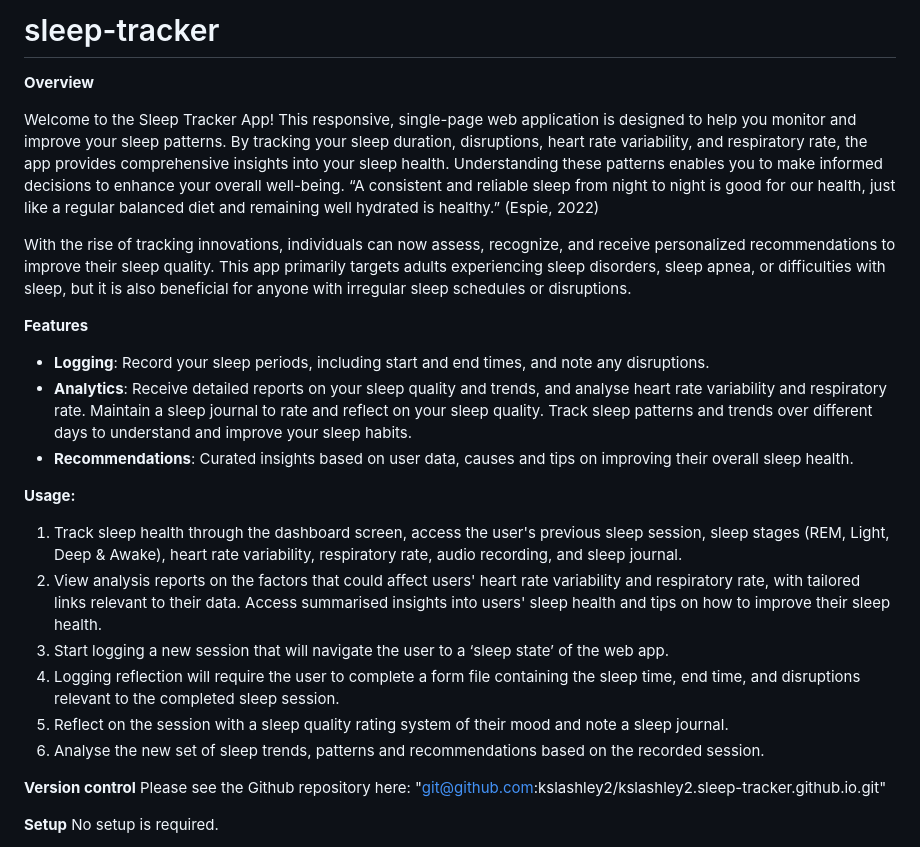
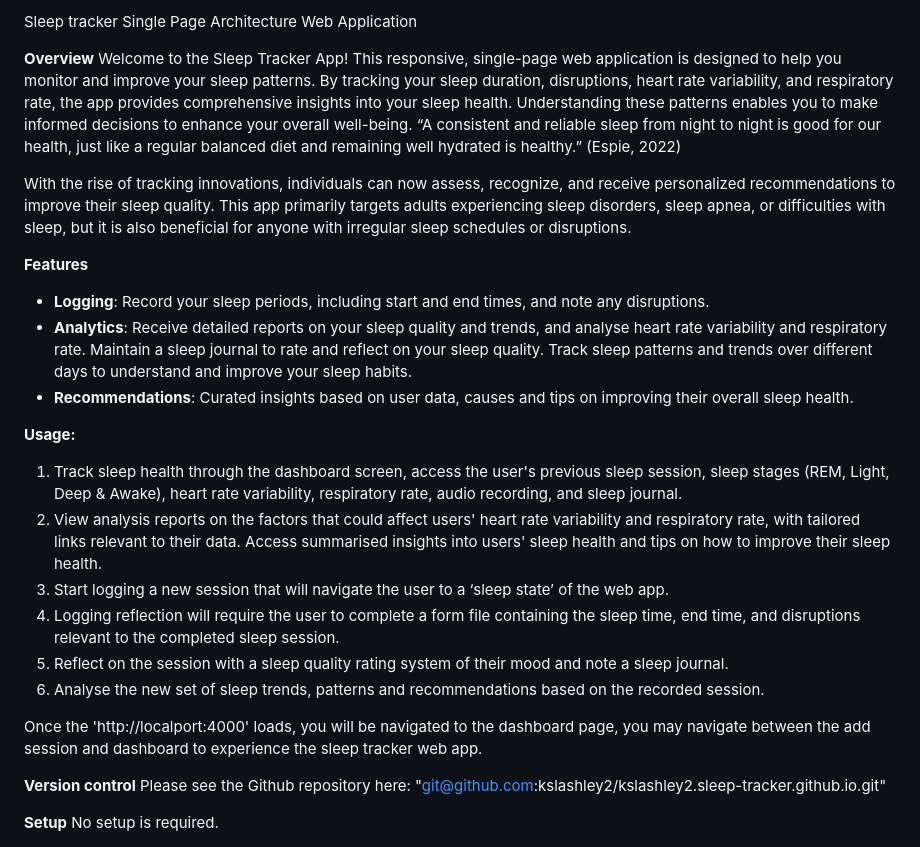
Before and after one commit to kslashley2/kslashley2.sleep-tracker.github.io, a Markdown page: README.md, the part around one of its changes. GitHub-like rendering.

```diff
--- a/README.md
+++ b/README.md
@@ -1,26 +1,24 @@
-# sleep-tracker
-
+Sleep tracker Single Page Architecture Web Application
 
 **Overview**
-
 Welcome to the Sleep Tracker App! This responsive, single-page web application is designed to help you monitor and improve your sleep patterns. By tracking your sleep duration, disruptions, heart rate variability, and respiratory rate, the app provides comprehensive insights into your sleep health. Understanding these patterns enables you to make informed decisions to enhance your overall well-being. “A consistent and reliable sleep from night to night is good for our health, just like a regular balanced diet and remaining well hydrated is healthy.” (Espie, 2022)
 
 With the rise of tracking innovations, individuals can now assess, recognize, and receive personalized recommendations to improve their sleep quality. This app primarily targets adults experiencing sleep disorders, sleep apnea, or difficulties with sleep, but it is also beneficial for anyone with irregular sleep schedules or disruptions.
 
 **Features**
-
 - **Logging**: Record your sleep periods, including start and end times, and note any disruptions.
 - **Analytics**: Receive detailed reports on your sleep quality and trends, and analyse heart rate variability and respiratory rate. Maintain a sleep journal to rate and reflect on your sleep quality. Track sleep patterns and trends over different days to understand and improve your sleep habits.
 - **Recommendations**: Curated insights based on user data, causes and tips on improving their overall sleep health.
 
 **Usage:**
-
 1. Track sleep health through the dashboard screen, access the user's previous sleep session, sleep stages (REM, Light, Deep & Awake), heart rate variability, respiratory rate, audio recording, and sleep journal.
 2. View analysis reports on the factors that could affect users' heart rate variability and respiratory rate, with tailored links relevant to their data. Access summarised insights into users' sleep health and tips on how to improve their sleep health.
 3. Start logging a new session that will navigate the user to a ‘sleep state’ of the web app.
 4. Logging reflection will require the user to complete a form file containing the sleep time, end time, and disruptions relevant to the completed sleep session.
 5. Reflect on the session with a sleep quality rating system of their mood and note a sleep journal.
 6. Analyse the new set of sleep trends, patterns and recommendations based on the recorded session.
+
+Once the 'http://localport:4000' loads, you will be navigated to the dashboard page, you may navigate between the add session and dashboard to experience the sleep tracker web app.
 
 **Version control**
 Please see the Github repository here: "git@github.com:kslashley2/kslashley2.sleep-tracker.github.io.git"
```
Also changed, not shown: other parts of README.md (+3 -5 lines).
